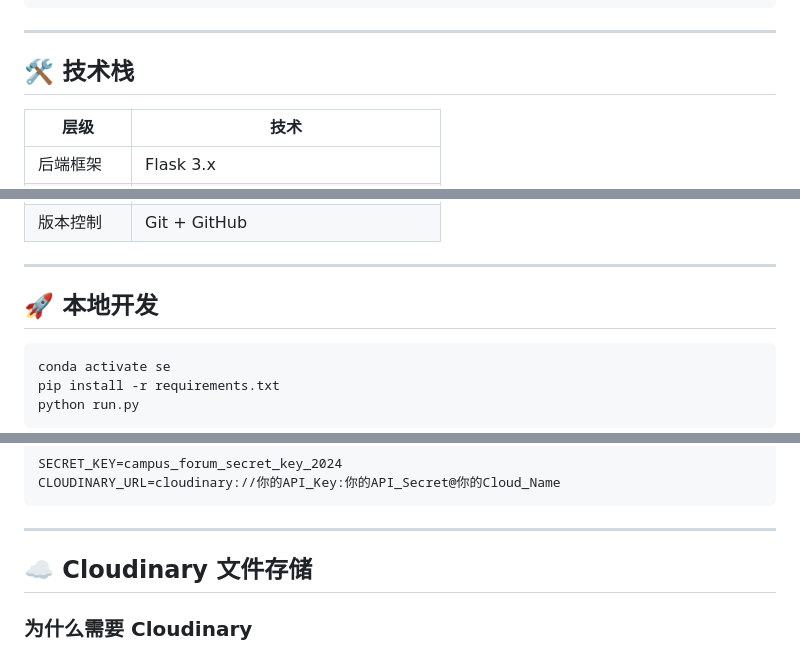
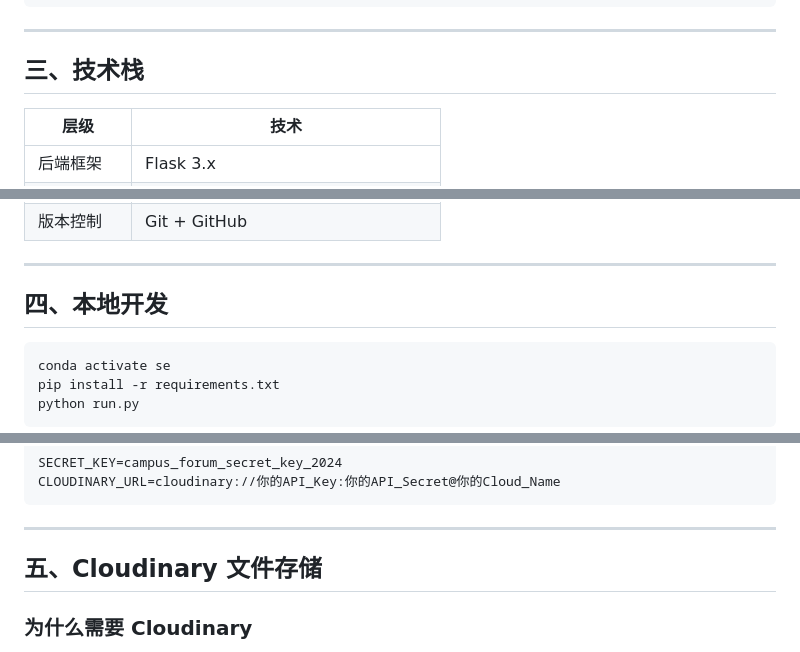
Before and after one commit to Jack1447/ThinkShare, a Markdown page: README.md, 3 parts joined by grey strips. Rendered like a GitHub page.

````diff
--- a/README.md
+++ b/README.md
@@ -54,7 +54,7 @@ campus_forum/
 
 ---
 
-## 🛠️ 技术栈
+## 三、技术栈
 
 | 层级 | 技术 |
 |---|---|
@@ -69,7 +69,7 @@ campus_forum/
 
 ---
 
-## 🚀 本地开发
+## 四、本地开发
 
 ```bash
 conda activate se
@@ -90,7 +90,7 @@ CLOUDINARY_URL=cloudinary://你的API_Key:你的API_Secret@你的Cloud_Name
 
 ---
 
-## ☁️ Cloudinary 文件存储
+## 五、Cloudinary 文件存储
 
 ### 为什么需要 Cloudinary
 
````
Also changed, not shown: other parts of README.md (+20 -20 lines).
